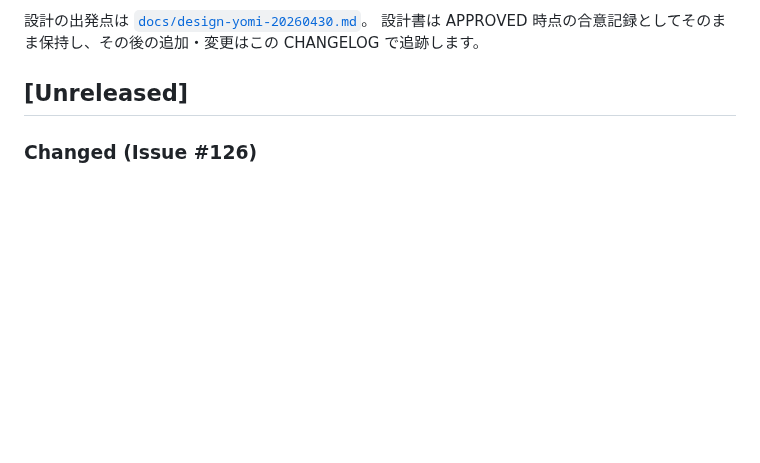
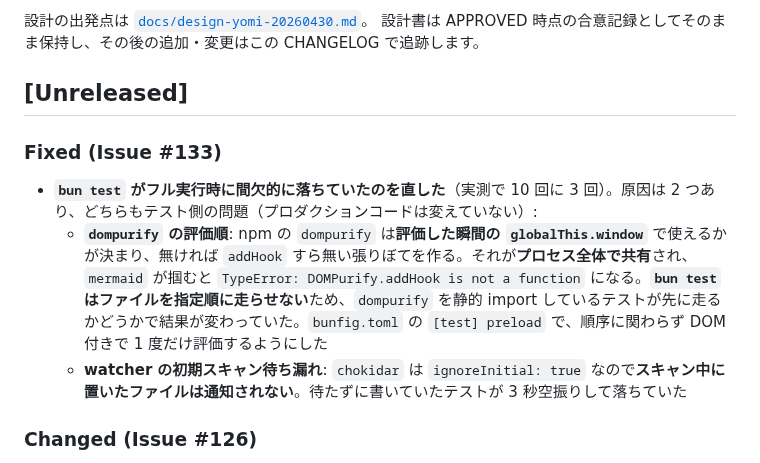
Before and after one commit to ef-tech/yomi, a Markdown page: CHANGELOG.md, the part around the change. Rendered like a GitHub page; blank space fills up the shorter version.

Commit message:
docs: 📝 CHANGELOG に #133 の修正を書く
Issue #133

```diff
--- a/CHANGELOG.md
+++ b/CHANGELOG.md
@@ -9,6 +9,12 @@ yomi の主要な変更点をこのファイルに記録します。
 設計書は APPROVED 時点の合意記録としてそのまま保持し、その後の追加・変更はこの CHANGELOG で追跡します。
 
 ## [Unreleased]
+
+### Fixed (Issue #133)
+
+- **`bun test` がフル実行時に間欠的に落ちていたのを直した**（実測で 10 回に 3 回）。原因は 2 つあり、どちらもテスト側の問題（プロダクションコードは変えていない）:
+  - **`dompurify` の評価順**: npm の `dompurify` は**評価した瞬間の `globalThis.window`** で使えるかが決まり、無ければ `addHook` すら無い張りぼてを作る。それが**プロセス全体で共有**され、`mermaid` が掴むと `TypeError: DOMPurify.addHook is not a function` になる。**`bun test` はファイルを指定順に走らせない**ため、`dompurify` を静的 import しているテストが先に走るかどうかで結果が変わっていた。`bunfig.toml` の `[test] preload` で、順序に関わらず DOM 付きで 1 度だけ評価するようにした
+  - **watcher の初期スキャン待ち漏れ**: `chokidar` は `ignoreInitial: true` なので**スキャン中に置いたファイルは通知されない**。待たずに書いていたテストが 3 秒空振りして落ちていた
 
 ### Changed (Issue #126)
 
```
